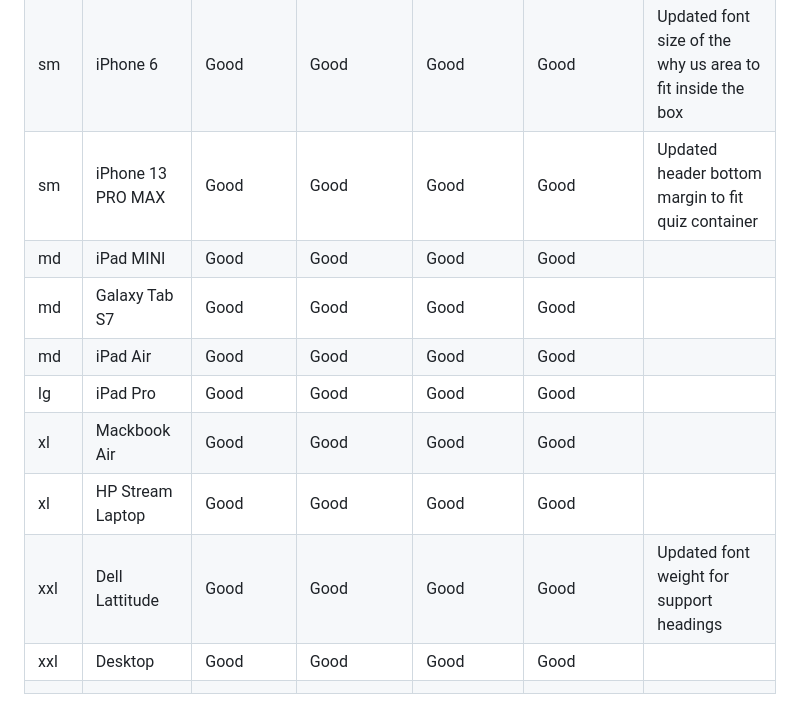
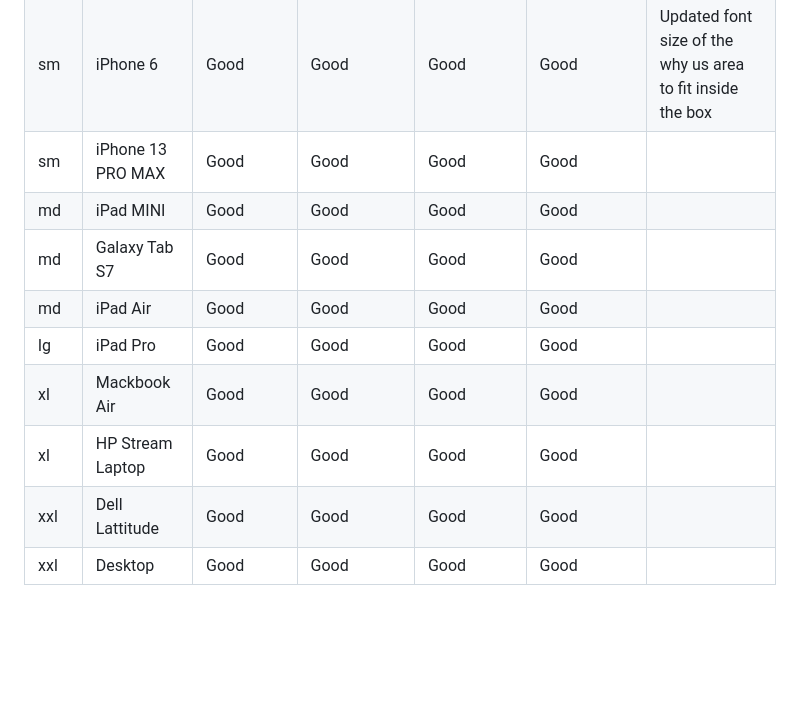
Before and after one commit to Bosfit/learn2lift, a Markdown page: README.md, the part around the change. Rendered like a GitHub page; blank space fills up the shorter version.

Commit message:
updated the responsiveness table

```diff
--- a/README.md
+++ b/README.md
@@ -286,13 +286,12 @@ Final Test Results
 |------|-----------------------|------------|--------------------|-------------------|---------------|--------------------------------------------------------------|
 | sm   | Samsung Galaxy S6     | Good       | Good               | Good              | Good          | Updated font size of the why us area to fit inside the box   |
 | sm   | iPhone 6              | Good       | Good               | Good              | Good          | Updated font size of the why us area to fit inside the box   |
-| sm   | iPhone 13 PRO MAX     | Good       | Good               | Good              | Good          | Updated header bottom margin to fit quiz container           |
+| sm   | iPhone 13 PRO MAX     | Good       | Good               | Good              | Good          |                                                              |
 | md   | iPad MINI             | Good       | Good               | Good              | Good          |                                                              |
 | md   | Galaxy Tab S7         | Good       | Good               | Good              | Good          |                                                              |
 | md   | iPad Air              | Good       | Good               | Good              | Good          |                                                              |
 | lg   | iPad Pro              | Good       | Good               | Good              | Good          |                                                              |
 | xl   | Mackbook Air          | Good       | Good               | Good              | Good          |                                                              |
 | xl   | HP Stream Laptop      | Good       | Good               | Good              | Good          |                                                              |
-| xxl  | Dell Lattitude        | Good       | Good               | Good              | Good          | Updated font weight for support headings                     |
+| xxl  | Dell Lattitude        | Good       | Good               | Good              | Good          |                                                              |
 | xxl  | Desktop               | Good       | Good               | Good              | Good          |                                                              |
-                                                |
```
